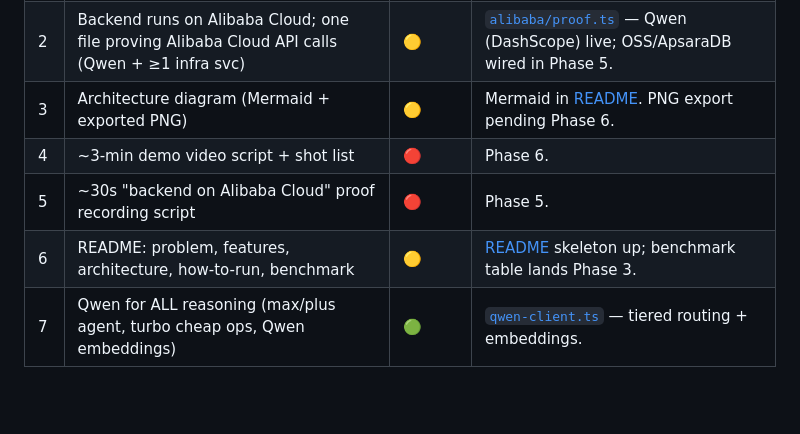
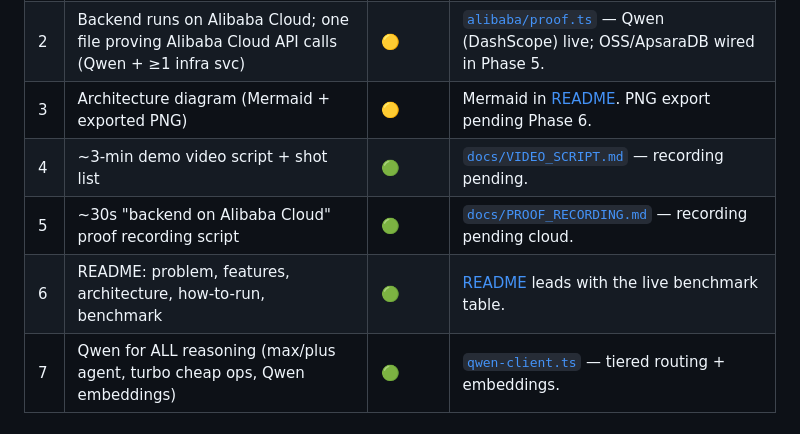
Before and after one commit to muhammadegaa/mneme, a Markdown page: SUBMISSION_CHECKLIST.md, the part around the change. Rendered like a GitHub page; blank space fills up the shorter version.

```diff
--- a/SUBMISSION_CHECKLIST.md
+++ b/SUBMISSION_CHECKLIST.md
@@ -10,9 +10,9 @@ Updated every phase. 🟢 done · 🟡 in progress · 🔴 not started.
 | 1 | Public GitHub repo, MIT license detectable in About | 🟡 | [`LICENSE`](./LICENSE) (MIT). Repo to be pushed + license set in About. |
 | 2 | Backend runs on Alibaba Cloud; one file proving Alibaba Cloud API calls (Qwen + ≥1 infra svc) | 🟡 | [`alibaba/proof.ts`](./alibaba/proof.ts) — Qwen (DashScope) live; OSS/ApsaraDB wired in Phase 5. |
 | 3 | Architecture diagram (Mermaid + exported PNG) | 🟡 | Mermaid in [README](./README.md#architecture). PNG export pending Phase 6. |
-| 4 | ~3-min demo video script + shot list | 🔴 | Phase 6. |
-| 5 | ~30s "backend on Alibaba Cloud" proof recording script | 🔴 | Phase 5. |
-| 6 | README: problem, features, architecture, how-to-run, benchmark | 🟡 | [README](./README.md) skeleton up; benchmark table lands Phase 3. |
+| 4 | ~3-min demo video script + shot list | 🟢 | [`docs/VIDEO_SCRIPT.md`](./docs/VIDEO_SCRIPT.md) — recording pending. |
+| 5 | ~30s "backend on Alibaba Cloud" proof recording script | 🟢 | [`docs/PROOF_RECORDING.md`](./docs/PROOF_RECORDING.md) — recording pending cloud. |
+| 6 | README: problem, features, architecture, how-to-run, benchmark | 🟢 | [README](./README.md) leads with the live benchmark table. |
 | 7 | Qwen for ALL reasoning (max/plus agent, turbo cheap ops, Qwen embeddings) | 🟢 | [`qwen-client.ts`](./packages/memory-engine/src/model/qwen-client.ts) — tiered routing + embeddings. |
 
 ## Memory engine components (technical depth)
```
Also changed, not shown: docs/PROOF_RECORDING.md (added, +43 -0 lines), docs/VIDEO_SCRIPT.md (added, +70 -0 lines).
